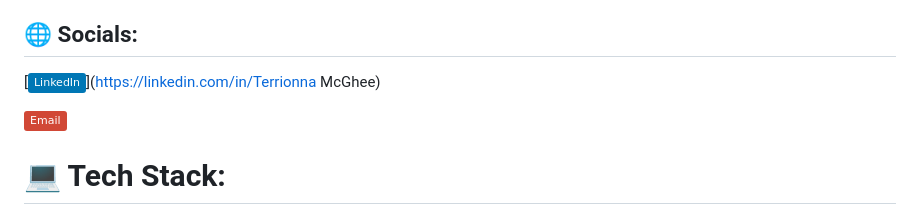
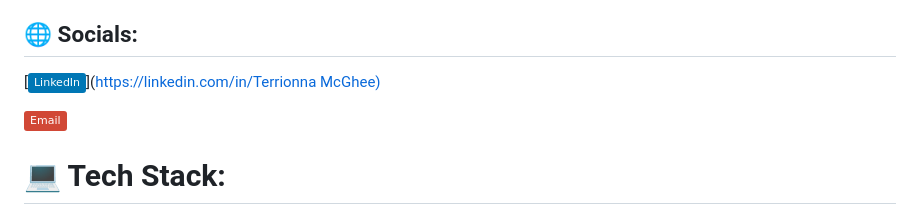
Before and after one commit to Terrionna/Terrionna.github.io, a Markdown page: README.md, the part around the change. Rendered like a GitHub page; badges without logos.

```diff
--- a/README.md
+++ b/README.md
@@ -4,7 +4,7 @@
 
 
 ## 🌐 Socials:
-[![LinkedIn](https://img.shields.io/badge/LinkedIn-%230077B5.svg?logo=linkedin&logoColor=white)](https://linkedin.com/in/Terrionna McGhee)
+[![LinkedIn](https://img.shields.io/badge/LinkedIn-%230077B5.svg?logo=linkedin&logoColor=white)]([https://linkedin.com/in/Terrionna McGhee)](https://www.linkedin.com/in/terrionna-mcghee-b6761851)
 
 [![email](https://img.shields.io/badge/Email-D14836?logo=gmail&logoColor=white)](mailto:terrionna.mcghee@snhu.edu)
 
```
